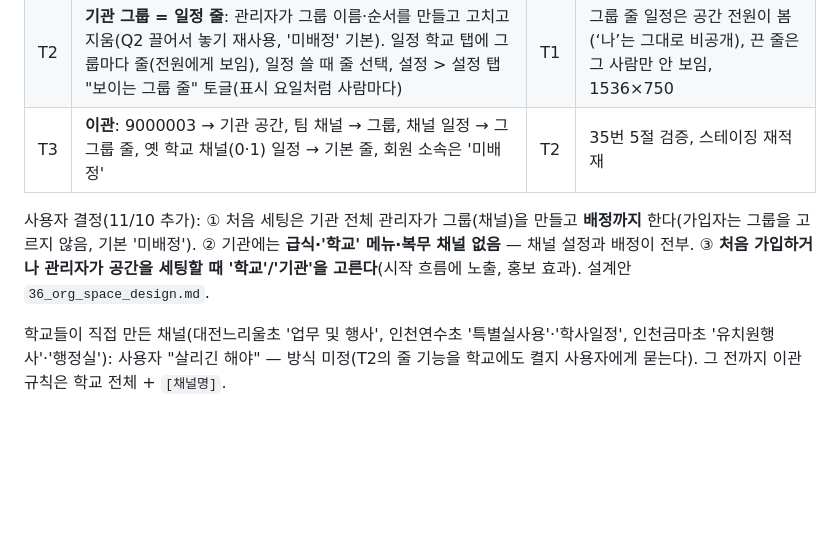
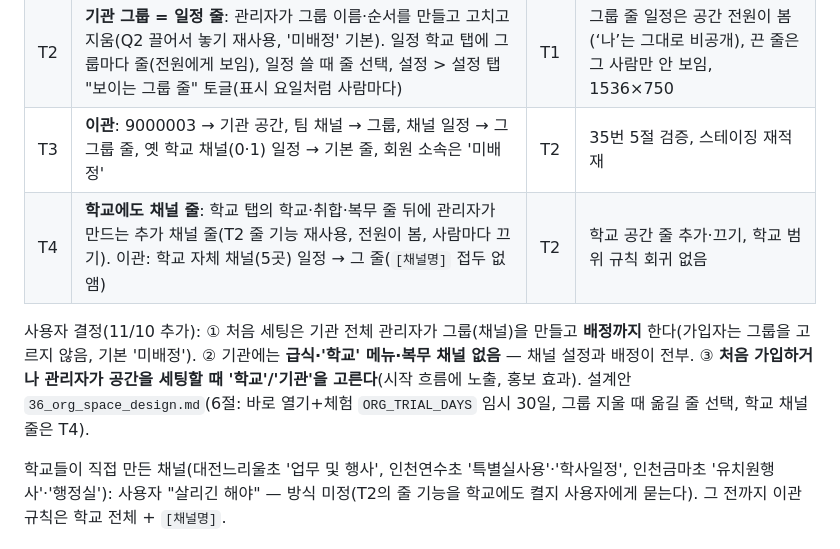
Before and after one commit to acttoze/goteacher3, a Markdown page: meeting/32_tasks_r2.md, the part around the change. GitHub-like rendering; blank space fills up the shorter version.

```diff
--- a/meeting/32_tasks_r2.md
+++ b/meeting/32_tasks_r2.md
@@ -144,8 +144,9 @@
 | T1 | **기관 공간**: Space 종류에 '기관'. 운영자 관리 명령으로 생성(NEIS 코드 없음, 학교 플랜과 같은 유료 기한). 학교 전제 화면(급식·NEIS 학사일정·학년분장·반 고르기)은 숨기거나 기관용 문구로. 가입은 그룹 고르기 | — | 기관 공간에서 학교 전용 메뉴·NEIS 호출 없음, 학교 공간 회귀 없음 |
 | T2 | **기관 그룹 = 일정 줄**: 관리자가 그룹 이름·순서를 만들고 고치고 지움(Q2 끌어서 놓기 재사용, '미배정' 기본). 일정 학교 탭에 그룹마다 줄(전원에게 보임), 일정 쓸 때 줄 선택, 설정 > 설정 탭 "보이는 그룹 줄" 토글(표시 요일처럼 사람마다) | T1 | 그룹 줄 일정은 공간 전원이 봄(‘나’는 그대로 비공개), 끈 줄은 그 사람만 안 보임, 1536×750 |
 | T3 | **이관**: 9000003 → 기관 공간, 팀 채널 → 그룹, 채널 일정 → 그 그룹 줄, 옛 학교 채널(0·1) 일정 → 기본 줄, 회원 소속은 '미배정' | T2 | 35번 5절 검증, 스테이징 재적재 |
+| T4 | **학교에도 채널 줄**: 학교 탭의 학교·취합·복무 줄 뒤에 관리자가 만드는 추가 채널 줄(T2 줄 기능 재사용, 전원이 봄, 사람마다 끄기). 이관: 학교 자체 채널(5곳) 일정 → 그 줄(`[채널명]` 접두 없앰) | T2 | 학교 공간 줄 추가·끄기, 학교 범위 규칙 회귀 없음 |
 
-사용자 결정(11/10 추가): ① 처음 세팅은 기관 전체 관리자가 그룹(채널)을 만들고 **배정까지** 한다(가입자는 그룹을 고르지 않음, 기본 '미배정'). ② 기관에는 **급식·'학교' 메뉴·복무 채널 없음** — 채널 설정과 배정이 전부. ③ **처음 가입하거나 관리자가 공간을 세팅할 때 '학교'/'기관'을 고른다**(시작 흐름에 노출, 홍보 효과). 설계안 `36_org_space_design.md`.
+사용자 결정(11/10 추가): ① 처음 세팅은 기관 전체 관리자가 그룹(채널)을 만들고 **배정까지** 한다(가입자는 그룹을 고르지 않음, 기본 '미배정'). ② 기관에는 **급식·'학교' 메뉴·복무 채널 없음** — 채널 설정과 배정이 전부. ③ **처음 가입하거나 관리자가 공간을 세팅할 때 '학교'/'기관'을 고른다**(시작 흐름에 노출, 홍보 효과). 설계안 `36_org_space_design.md`(6절: 바로 열기+체험 `ORG_TRIAL_DAYS` 임시 30일, 그룹 지울 때 옮길 줄 선택, 학교 채널 줄은 T4).
 
 학교들이 직접 만든 채널(대전느리울초 '업무 및 행사', 인천연수초 '특별실사용'·'학사일정', 인천금마초 '유치원행사'·'행정실'): 사용자 "살리긴 해야" — 방식 미정(T2의 줄 기능을 학교에도 켤지 사용자에게 묻는다). 그 전까지 이관 규칙은 학교 전체 + `[채널명]`.
 
```
Also changed, not shown: meeting/36_org_space_design.md (added, +96 -0 lines).
